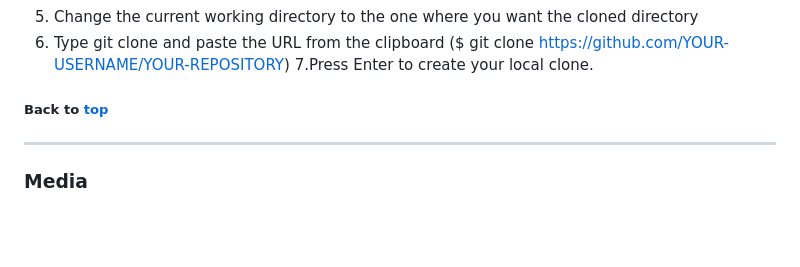
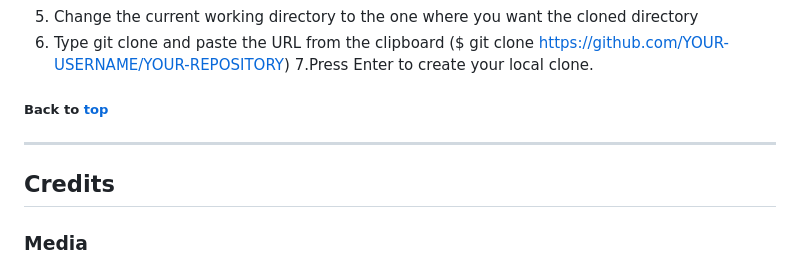
Before and after one commit to LewisHaZ/CI_PP4_WINPEA, a Markdown page: README.md, the part around the change. Drawn GitHub-style; blank space fills up the shorter version.

```diff
--- a/README.md
+++ b/README.md
@@ -949,6 +949,7 @@ You can clone the repository by following these steps:
 
 ##### Back to [top](#table-of-contents)<hr>
 
+## Credits
 ### Media
 - [Favicon](https://favicon.io/)
 - [Images](https://www.pexels.com/)
```
